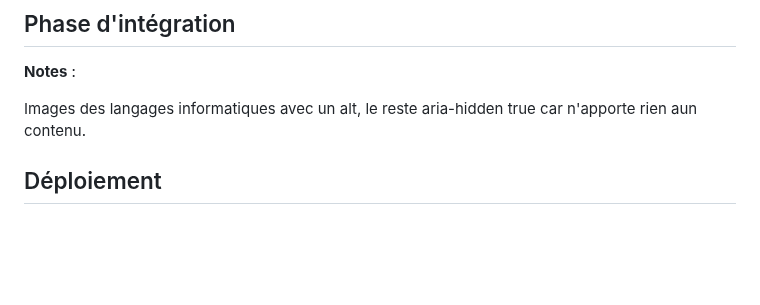
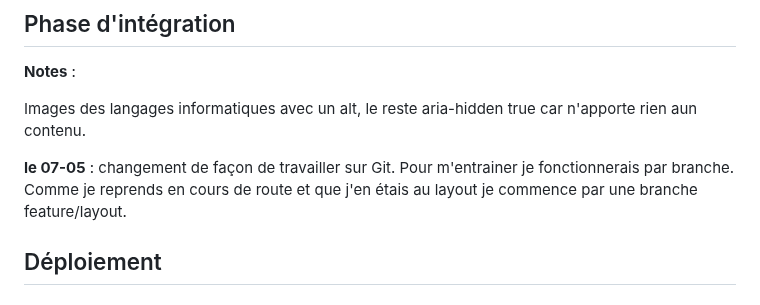
Before and after one commit to tiffaniequilbeuf/portfolio_tiffanie_quilbeuf, a Markdown page: README.md, the part around the change. Rendered like a GitHub page; blank space fills up the shorter version.

Commit message:
[FEATURE] init layout branch

```diff
--- a/README.md
+++ b/README.md
@@ -61,6 +61,9 @@ J'ai demandé la sécurisation HTTPS pour plus de sécurité.
 
 Images des langages informatiques avec un alt, le reste aria-hidden true car n'apporte rien aun contenu.
 
+__le 07-05__ : changement de façon de travailler sur Git. Pour m'entrainer je fonctionnerais par branche. Comme je reprends en cours de route et que j'en étais au layout je commence par une branche  feature/layout.
+
+
 ## Déploiement
 ### A propos du dossier build
 
```
